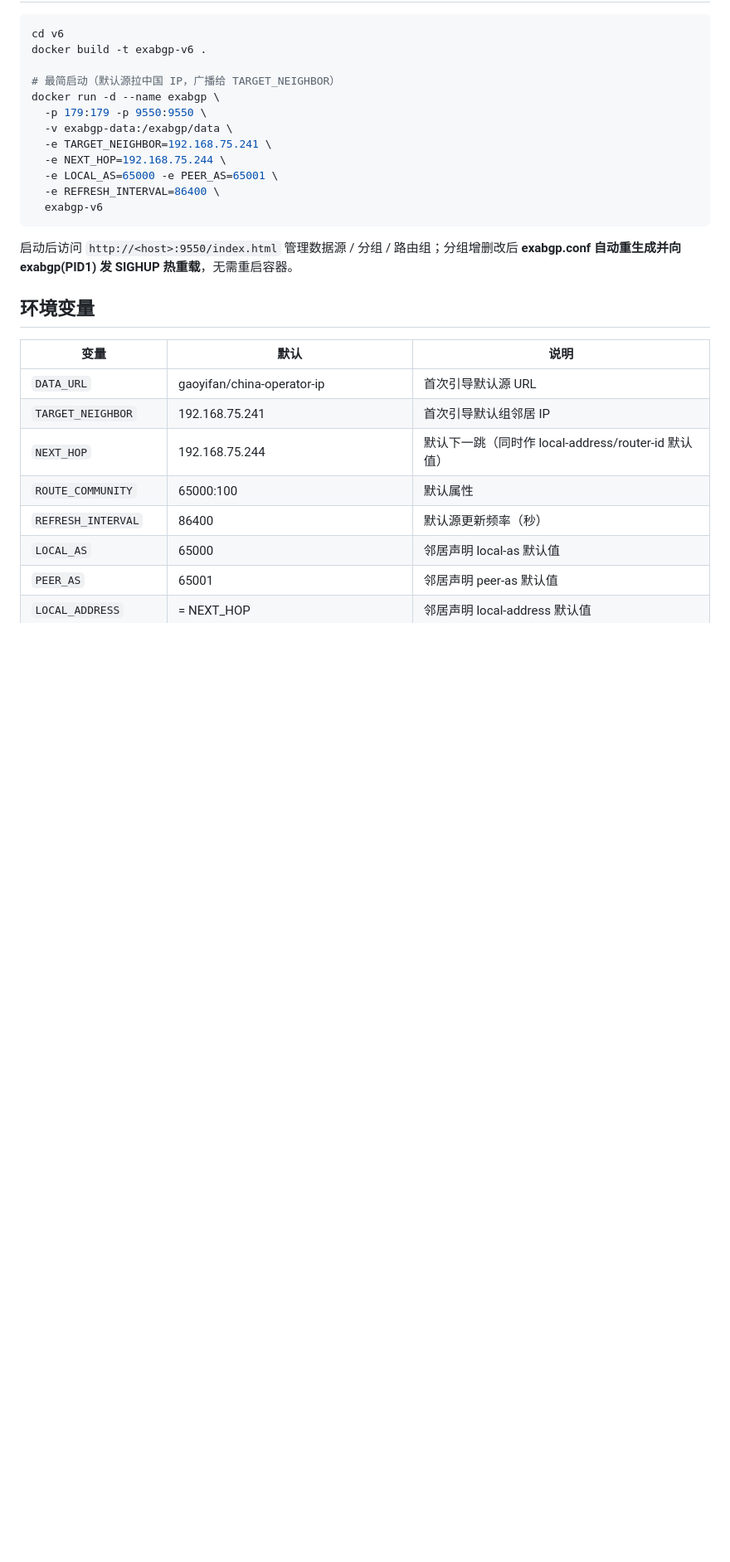
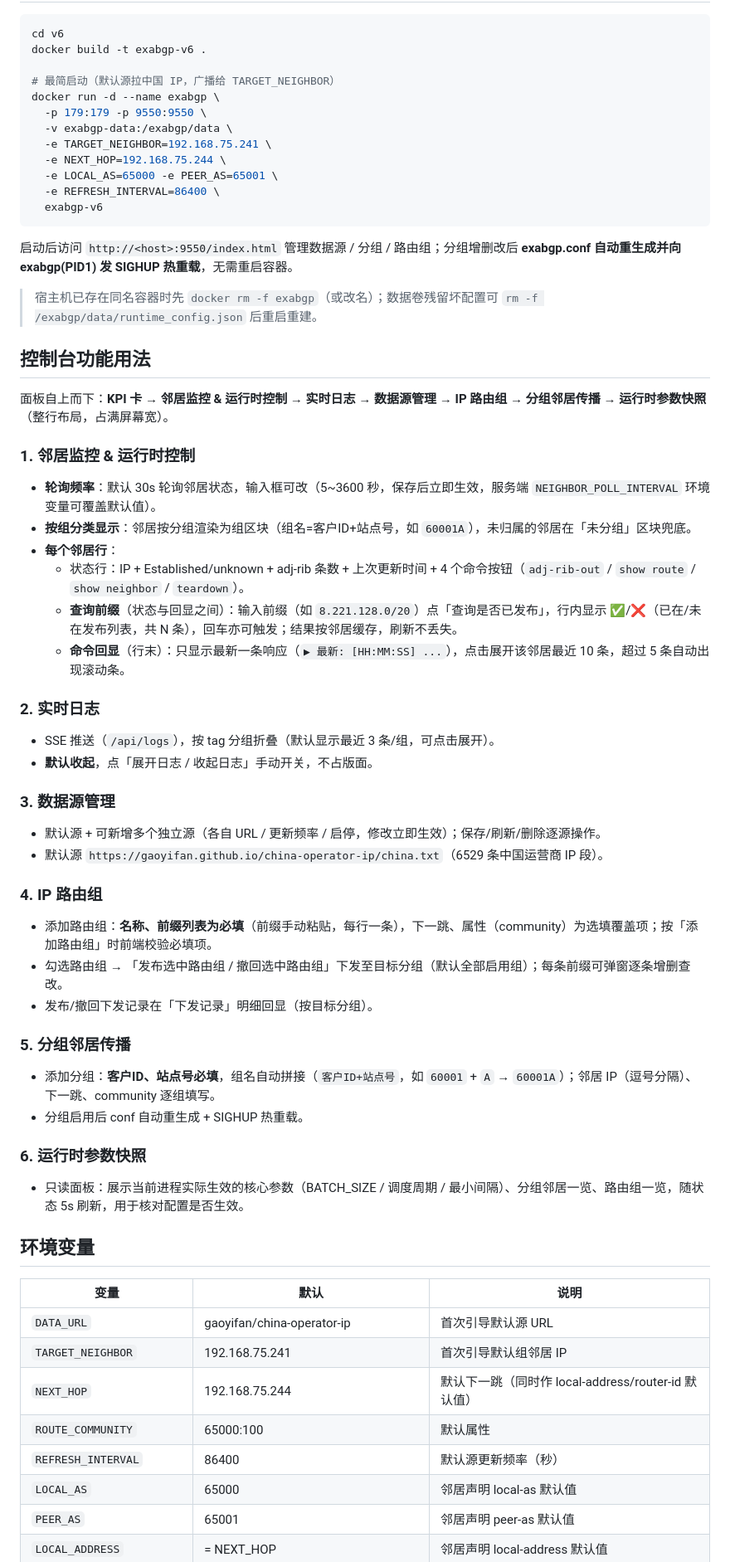
Before and after one commit to TaylorGotIT/ExaBGP, a Markdown page: v6/README-v6.md, the part around one of its changes. Shown at 83% size. GitHub-like rendering; blank space fills up the shorter version.

Commit message:
v6: 更新 README-v6 功能用法描述(控制台面板用法/邻居轮询可配/前缀查询/命令回显/日志策略/环境变量与接口清单同步当前实现)

```diff
--- a/v6/README-v6.md
+++ b/v6/README-v6.md
@@ -43,6 +44,40 @@ docker run -d --name exabgp \
 
 启动后访问 `http://<host>:9550/index.html` 管理数据源 / 分组 / 路由组；分组增删改后 **exabgp.conf 自动重生成并向 exabgp(PID1) 发 SIGHUP 热重载**，无需重启容器。
 
+> 宿主机已存在同名容器时先 `docker rm -f exabgp`（或改名）；数据卷残留坏配置可 `rm -f /exabgp/data/runtime_config.json` 后重启重建。
+
+## 控制台功能用法
+
+面板自上而下：**KPI 卡 → 邻居监控 & 运行时控制 → 实时日志 → 数据源管理 → IP 路由组 → 分组邻居传播 → 运行时参数快照**（整行布局，占满屏幕宽）。
+
+### 1. 邻居监控 & 运行时控制
+- **轮询频率**：默认 30s 轮询邻居状态，输入框可改（5~3600 秒，保存后立即生效，服务端 `NEIGHBOR_POLL_INTERVAL` 环境变量可覆盖默认值）。
+- **按组分类显示**：邻居按分组渲染为组区块（组名=客户ID+站点号，如 `60001A`），未归属的邻居在「未分组」区块兜底。
+- **每个邻居行**：
+  - 状态行：IP + Established/unknown + adj-rib 条数 + 上次更新时间 + 4 个命令按钮（`adj-rib-out` / `show route` / `show neighbor` / `teardown`）。
+  - **查询前缀**（状态与回显之间）：输入前缀（如 `8.221.128.0/20`）点「查询是否已发布」，行内显示 ✅/❌（已在/未在发布列表，共 N 条），回车亦可触发；结果按邻居缓存，刷新不丢失。
+  - **命令回显**（行末）：只显示最新一条响应（`▶ 最新: [HH:MM:SS] ...`），点击展开该邻居最近 10 条，超过 5 条自动出现滚动条。
+
+### 2. 实时日志
+- SSE 推送（`/api/logs`），按 tag 分组折叠（默认显示最近 3 条/组，可点击展开）。
+- **默认收起**，点「展开日志 / 收起日志」手动开关，不占版面。
+
+### 3. 数据源管理
+- 默认源 + 可新增多个独立源（各自 URL / 更新频率 / 启停，修改立即生效）；保存/刷新/删除逐源操作。
+- 默认源 `https://gaoyifan.github.io/china-operator-ip/china.txt`（6529 条中国运营商 IP 段）。
+
+### 4. IP 路由组
+- 添加路由组：**名称、前缀列表为必填**（前缀手动粘贴，每行一条），下一跳、属性（community）为选填覆盖项；按「添加路由组」时前端校验必填项。
+- 勾选路由组 → 「发布选中路由组 / 撤回选中路由组」下发至目标分组（默认全部启用组）；每条前缀可弹窗逐条增删查改。
+- 发布/撤回下发记录在「下发记录」明细回显（按目标分组）。
+
+### 5. 分组邻居传播
+- 添加分组：**客户ID、站点号必填**，组名自动拼接（`客户ID+站点号`，如 `60001` + `A` → `60001A`）；邻居 IP（逗号分隔）、下一跳、community 逐组填写。
+- 分组启用后 conf 自动重生成 + SIGHUP 热重载。
+
+### 6. 运行时参数快照
+- 只读面板：展示当前进程实际生效的核心参数（BATCH_SIZE / 调度周期 / 最小间隔）、分组邻居一览、路由组一览，随状态 5s 刷新，用于核对配置是否生效。
+
 ## 环境变量
 
 | 变量 | 默认 | 说明 |
```
Also changed, not shown: other parts of v6/README-v6.md (+12 -5 lines).
